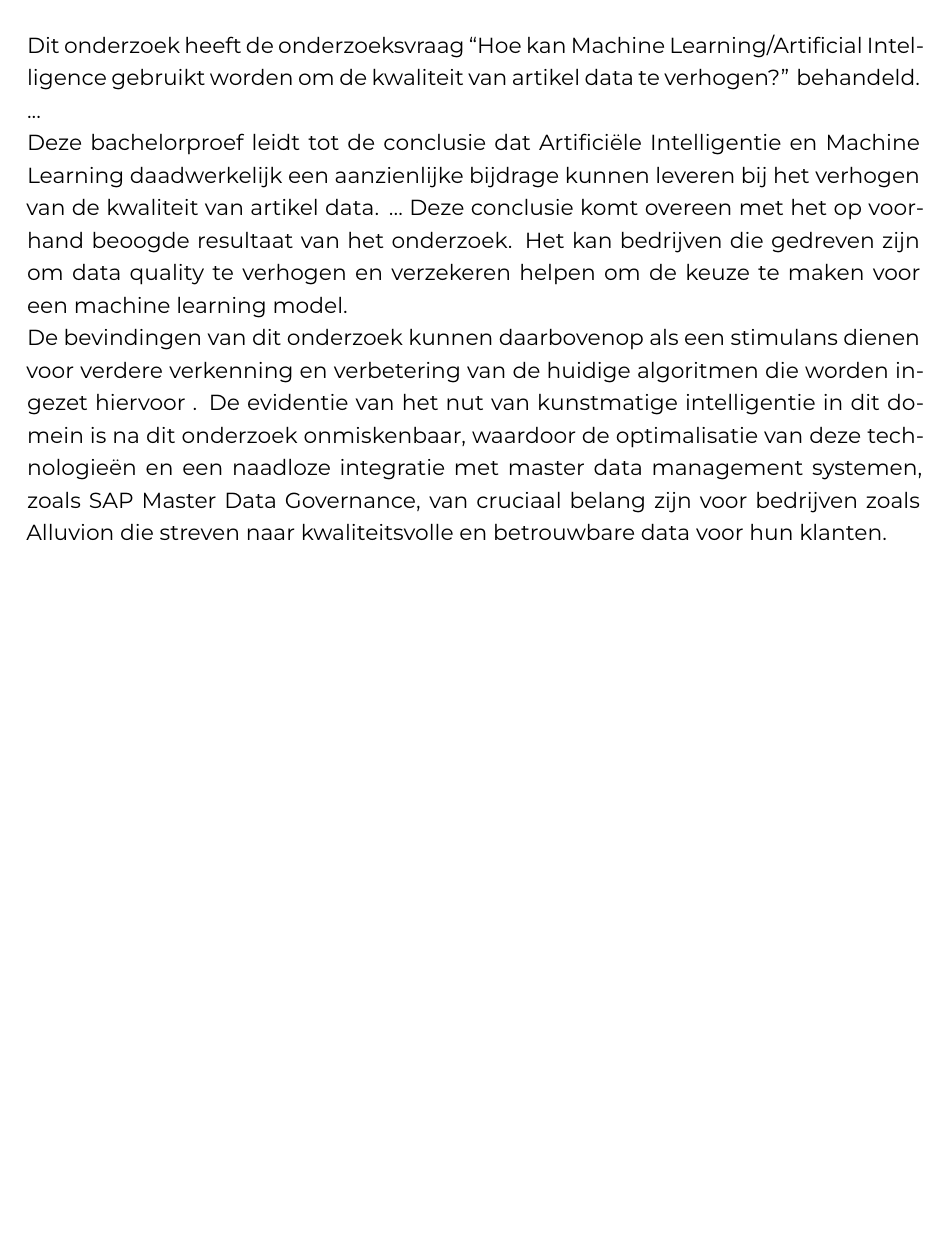
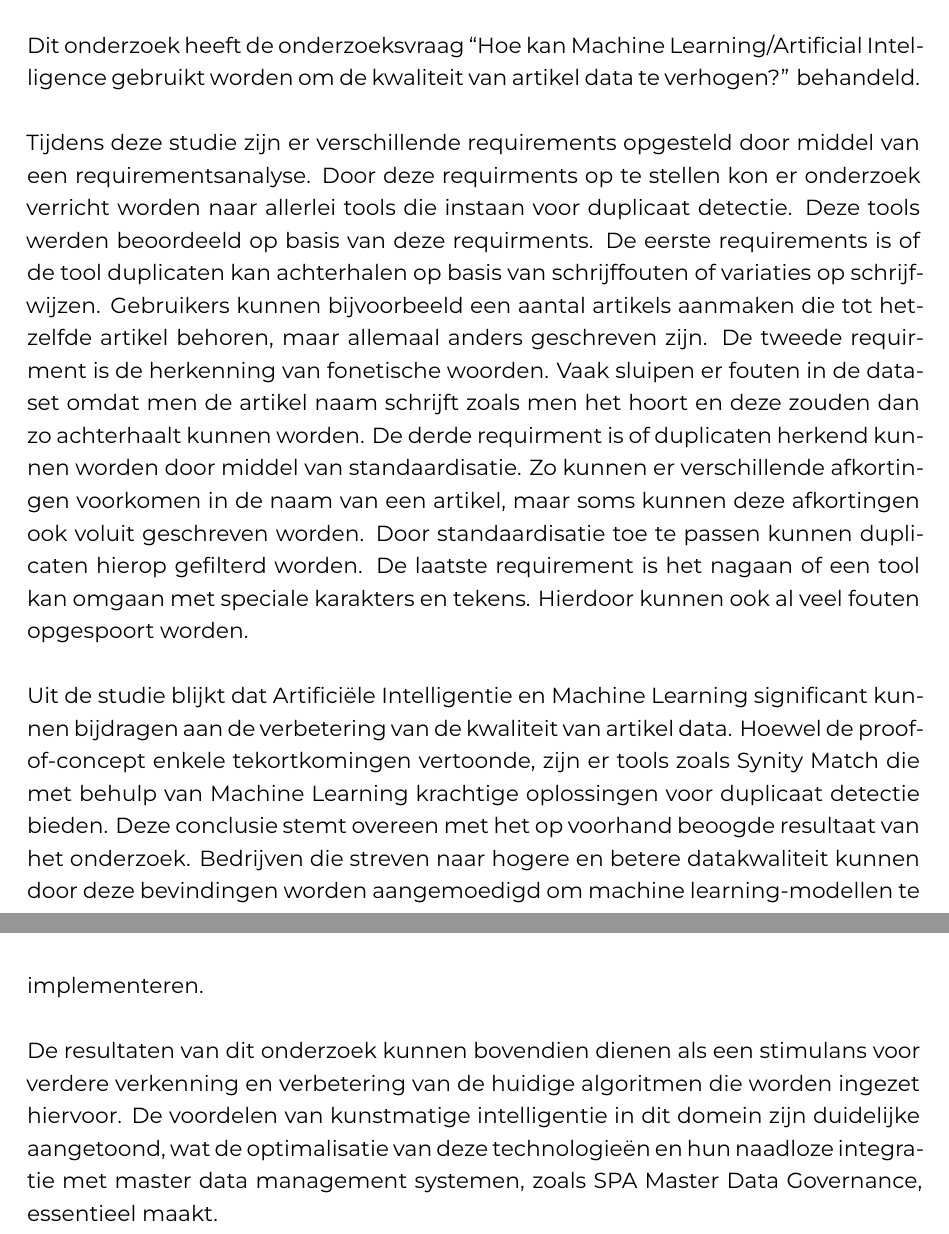
Before and after one commit to MaelysCallens/2324_BAP, a LaTeX thesis (bachproef/CallensMaëlysBP.tex, which reads bachproef/conclusie.tex): part of page 39 of 47 before the commit and two parts of pages 39 and 40 of 48 after it, the two joined at a grey line, cut so that both start at the same text, the shorter picture padded with empty space. Compiled offline with XeLaTeX; a LaTeX package or settings file that is missing is left out.

Commit message:
Conclusie schrijven

```diff
--- a/bachproef/conclusie.tex
+++ b/bachproef/conclusie.tex
@@ -15,9 +15,6 @@
 %onderzoek?
 
 Dit onderzoek heeft de onderzoeksvraag “Hoe kan Machine Learning/Artificial Intelligence gebruikt worden om de kwaliteit van artikel data te verhogen?” behandeld.
-\\
-...
-\\
-Deze bachelorproef leidt tot de conclusie dat Artificiële Intelligentie en Machine Learning daadwerkelijk een aanzienlijke bijdrage kunnen leveren bij het verhogen van de kwaliteit van artikel data. … Deze conclusie komt overeen met het op voorhand beoogde resultaat van het onderzoek. Het kan bedrijven die gedreven zijn om data quality te verhogen en verzekeren helpen om de keuze te maken voor een machine learning model.
-\\
-De bevindingen van dit onderzoek kunnen daarbovenop als een stimulans dienen voor verdere verkenning en verbetering van de huidige algoritmen die worden ingezet hiervoor . De evidentie van het nut van kunstmatige intelligentie in dit domein is na dit onderzoek onmiskenbaar, waardoor de optimalisatie van deze technologieën en een naadloze integratie met master data management systemen, zoals SAP Master Data Governance, van cruciaal belang zijn voor bedrijven zoals Alluvion die streven naar kwaliteitsvolle en betrouwbare data voor hun klanten.
+\\ \\Tijdens deze studie zijn er verschillende requirements opgesteld door middel van een requirementsanalyse. Door deze requirments op te stellen kon er onderzoek verricht worden naar allerlei tools die instaan voor duplicaat detectie. Deze tools werden beoordeeld op basis van deze requirments. De eerste requirements is of de tool duplicaten kan achterhalen op basis van schrijffouten of variaties op schrijfwijzen. Gebruikers kunnen bijvoorbeeld een aantal artikels aanmaken die tot hetzelfde artikel behoren, maar allemaal anders geschreven zijn. De tweede requirment is de herkenning van fonetische woorden. Vaak sluipen er fouten in de dataset omdat men de artikel naam schrijft zoals men het hoort en deze zouden dan zo achterhaalt kunnen worden. De derde requirment is of duplicaten herkend kunnen worden door middel van standaardisatie. Zo kunnen er verschillende afkortingen voorkomen in de naam van een artikel, maar soms kunnen deze afkortingen ook voluit geschreven worden. Door standaardisatie toe te passen kunnen duplicaten hierop gefilterd worden. De laatste requirement is het nagaan of een tool kan omgaan met speciale karakters en tekens. Hierdoor kunnen ook al veel fouten opgespoort worden.
+\\ \\Uit de studie blijkt dat Artificiële Intelligentie en Machine Learning significant kunnen bijdragen aan de verbetering  van de kwaliteit van artikel data. Hoewel de proof-of-concept enkele tekortkomingen vertoonde, zijn er tools zoals Synity Match die met behulp van Machine Learning krachtige oplossingen voor duplicaat detectie bieden. Deze conclusie stemt overeen met het op voorhand beoogde resultaat van het onderzoek. Bedrijven die streven naar hogere en betere datakwaliteit kunnen door deze bevindingen worden aangemoedigd om machine learning-modellen te implementeren.
+\\ \\De resultaten van dit onderzoek kunnen bovendien dienen als een stimulans voor verdere verkenning en verbetering van de huidige algoritmen die worden ingezet hiervoor. De voordelen van kunstmatige intelligentie in dit domein zijn duidelijke aangetoond, wat de optimalisatie van deze technologieën en hun naadloze integratie met master data management systemen, zoals SPA Master Data Governance, essentieel maakt.
```
